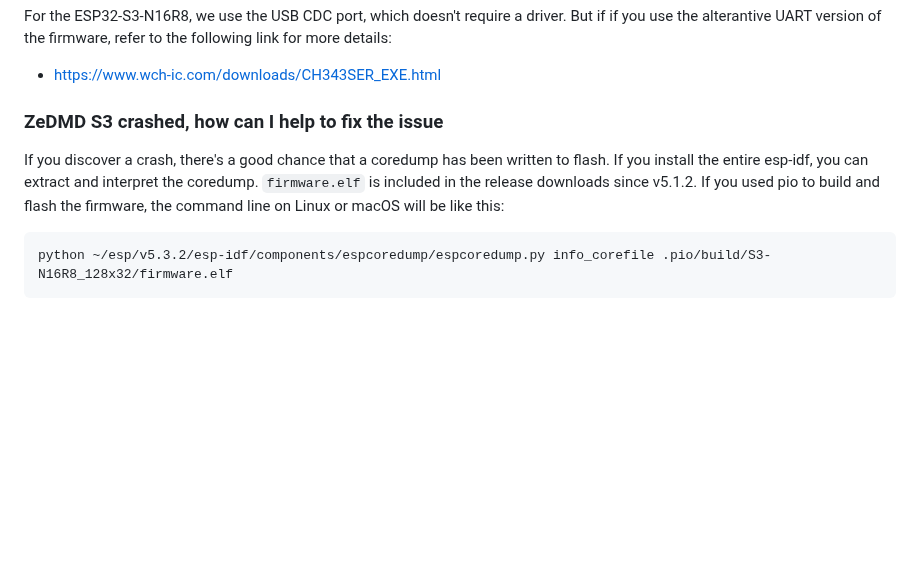
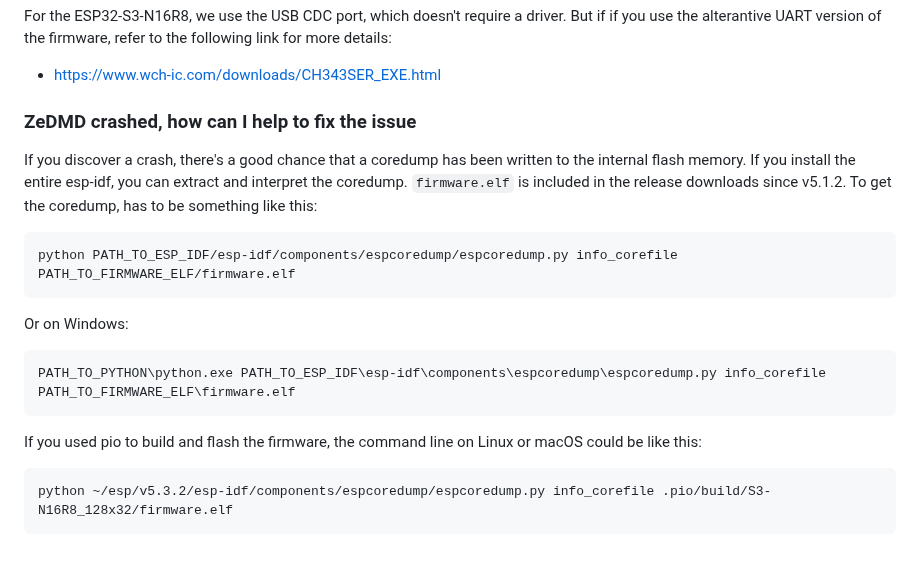
Before and after one commit to PPUC/ZeDMD, a Markdown page: README.md, the part around the change. Drawn GitHub-style; blank space fills up the shorter version.

````diff
--- a/README.md
+++ b/README.md
@@ -198,9 +198,20 @@ Another potential issue could be outdated USB drivers. For the original ESP32 De
 For the ESP32-S3-N16R8, we use the USB CDC port, which doesn't require a driver. But if if you use the alterantive UART version of the firmware, refer to the following link for more details:
 * https://www.wch-ic.com/downloads/CH343SER_EXE.html
 
-### ZeDMD S3 crashed, how can I help to fix the issue
+### ZeDMD crashed, how can I help to fix the issue
 
-If you discover a crash, there's a good chance that a coredump has been written to flash. If you install the entire esp-idf, you can extract and interpret the coredump. `firmware.elf` is included in the release downloads since v5.1.2. If you used pio to build and flash the firmware, the command line on Linux or macOS will be like this:
+If you discover a crash, there's a good chance that a coredump has been written to the internal flash memory.
+If you install the entire esp-idf, you can extract and interpret the coredump. `firmware.elf` is included in the release downloads since v5.1.2.
+To get the coredump, has to be something like this:
+```shell
+python PATH_TO_ESP_IDF/esp-idf/components/espcoredump/espcoredump.py info_corefile PATH_TO_FIRMWARE_ELF/firmware.elf
+```
+Or on Windows:
+```shell
+PATH_TO_PYTHON\python.exe PATH_TO_ESP_IDF\esp-idf\components\espcoredump\espcoredump.py info_corefile PATH_TO_FIRMWARE_ELF\firmware.elf
+```
+
+If you used pio to build and flash the firmware, the command line on Linux or macOS could be like this:
 ```shell
 python ~/esp/v5.3.2/esp-idf/components/espcoredump/espcoredump.py info_corefile .pio/build/S3-N16R8_128x32/firmware.elf
 ```
````
